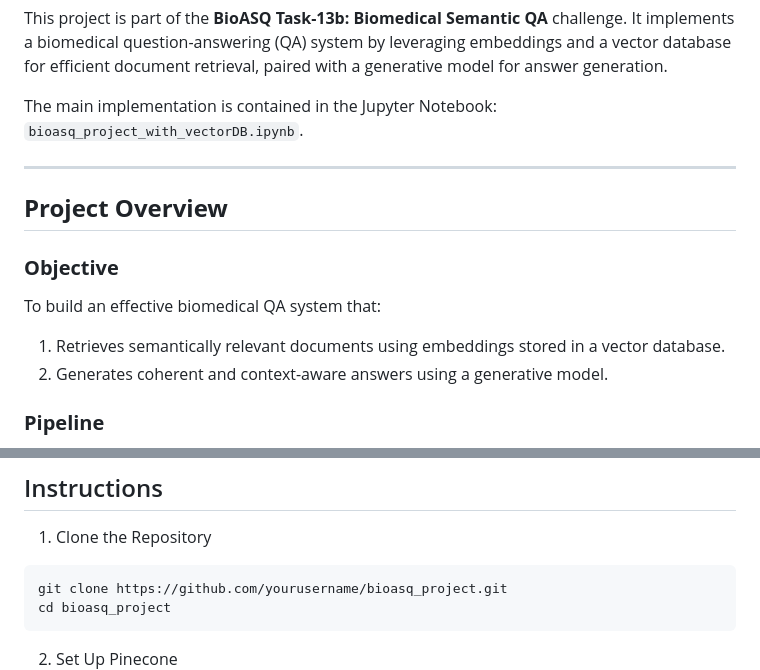
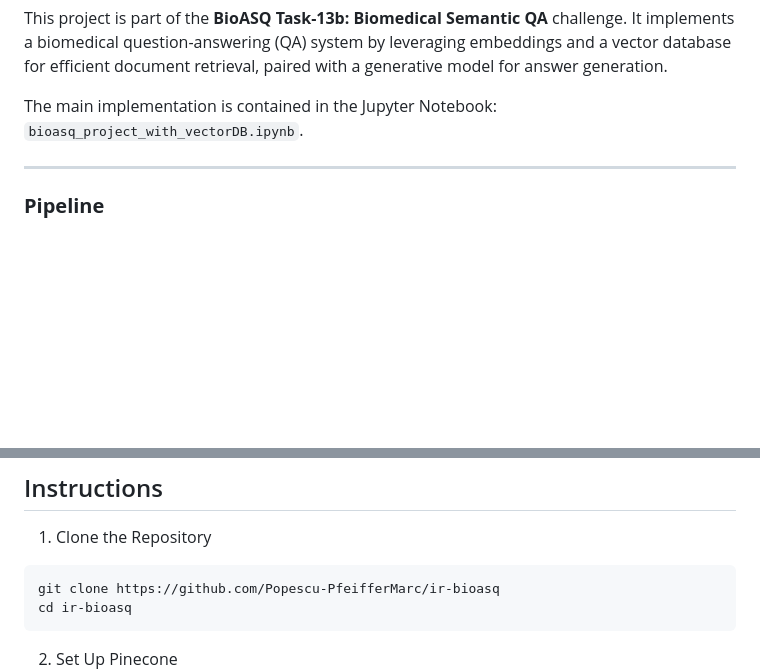
Before and after one commit to Popescu-PfeifferMarc/ir-bioasq, a Markdown page: Readme.md, 2 parts joined by grey strips. Drawn GitHub-style; blank space fills up the shorter version.

````diff
--- a/Readme.md
+++ b/Readme.md
@@ -59,13 +59,6 @@ The main implementation is contained in the Jupyter Notebook: `bioasq_project_wi
 
 ---
 
-## **Project Overview**
-
-### **Objective**
-To build an effective biomedical QA system that:
-1. Retrieves semantically relevant documents using embeddings stored in a vector database.
-2. Generates coherent and context-aware answers using a generative model.
-
 ### **Pipeline**
 1. **Embedding Creation**: Extracts contexts from the BioASQ dataset and generates embeddings using `flax-sentence-embeddings/all_datasets_v3_mpnet-base`.
 2. **Vector Database**: Stores embeddings in Pinecone, enabling fast similarity-based querying.
@@ -98,7 +91,8 @@ To run this project, ensure you have the following installed:
 
 1. Clone the Repository
 ```bash
-git clone https://github.com/yourusername/bioasq_project.git
-cd bioasq_project
+git clone https://github.com/Popescu-PfeifferMarc/ir-bioasq
+cd ir-bioasq
 ```
+
 2. Set Up Pinecone
````
Also changed, not shown: other parts of Readme.md (+1 -1 lines).
